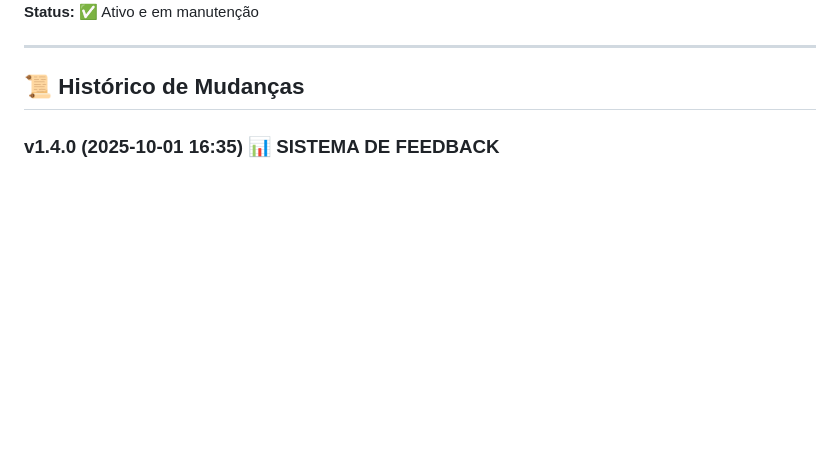
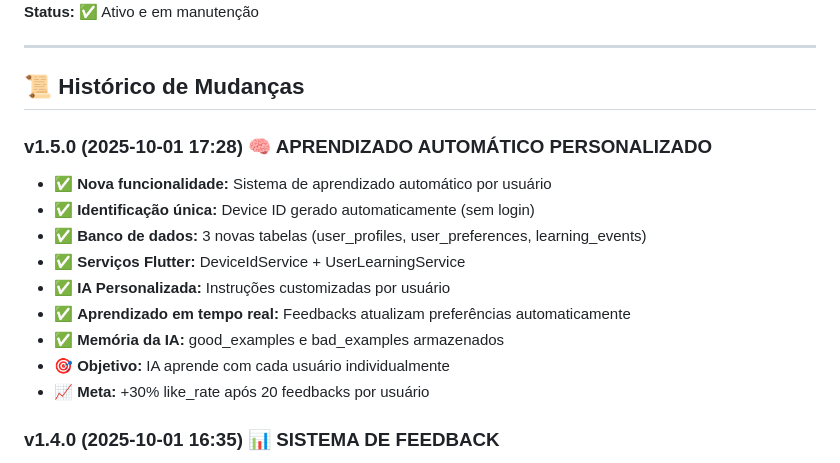
Before and after one commit to vanzer80/flert-ai, a Markdown page: documentacao/README.md, the part around one of its changes. GitHub-like rendering; blank space fills up the shorter version.

Commit message:
docs: Atualizar README com sistema de aprendizado automático v1.5.0

```diff
--- a/documentacao/README.md
+++ b/documentacao/README.md
@@ -203,6 +203,17 @@ documentacao/
 ---
 
 ## 📜 **Histórico de Mudanças**
+
+### **v1.5.0 (2025-10-01 17:28)** 🧠 APRENDIZADO AUTOMÁTICO PERSONALIZADO
+- ✅ **Nova funcionalidade:** Sistema de aprendizado automático por usuário
+- ✅ **Identificação única:** Device ID gerado automaticamente (sem login)
+- ✅ **Banco de dados:** 3 novas tabelas (user_profiles, user_preferences, learning_events)
+- ✅ **Serviços Flutter:** DeviceIdService + UserLearningService
+- ✅ **IA Personalizada:** Instruções customizadas por usuário
+- ✅ **Aprendizado em tempo real:** Feedbacks atualizam preferências automaticamente
+- ✅ **Memória da IA:** good_examples e bad_examples armazenados
+- 🎯 **Objetivo:** IA aprende com cada usuário individualmente
+- 📈 **Meta:** +30% like_rate após 20 feedbacks por usuário
 
 ### **v1.4.0 (2025-10-01 16:35)** 📊 SISTEMA DE FEEDBACK
 - ✅ **Nova funcionalidade:** Sistema completo de feedback implementado
```
Also changed, not shown: other parts of documentacao/README.md (+2 -2 lines).
